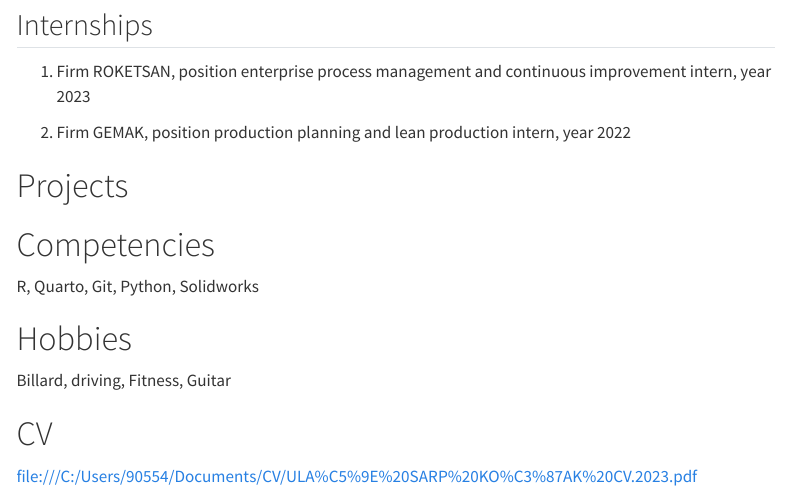
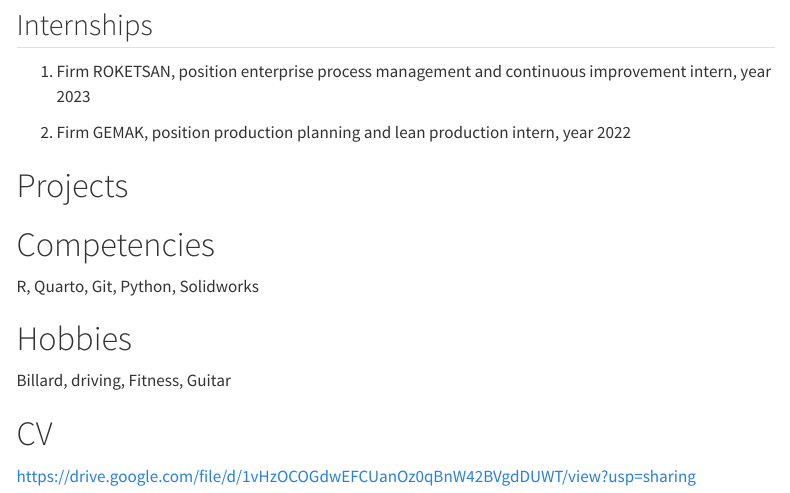
Before and after one commit to emu-hacettepe-analytics/emu430-fall2023-emu430-fall2023-ulassarpkocak, a Quarto document (about.qmd): the page in a window 1100 px wide, from 350 px down. Rendered offline with R 4.5, knitr and Pandoc in place of Quarto, with nearby package versions; menus at the side of the page are left out.

Commit message:
Update about.qmd

```diff
--- a/about.qmd
+++ b/about.qmd
@@ -31,4 +31,4 @@ Billard, driving, Fitness, Guitar
 
 # CV
 
-file:///C:/Users/90554/Documents/CV/ULA%C5%9E%20SARP%20KO%C3%87AK%20CV.2023.pdf
+https://drive.google.com/file/d/1vHzOCOGdwEFCUanOz0qBnW42BVgdDUWT/view?usp=sharing
```
